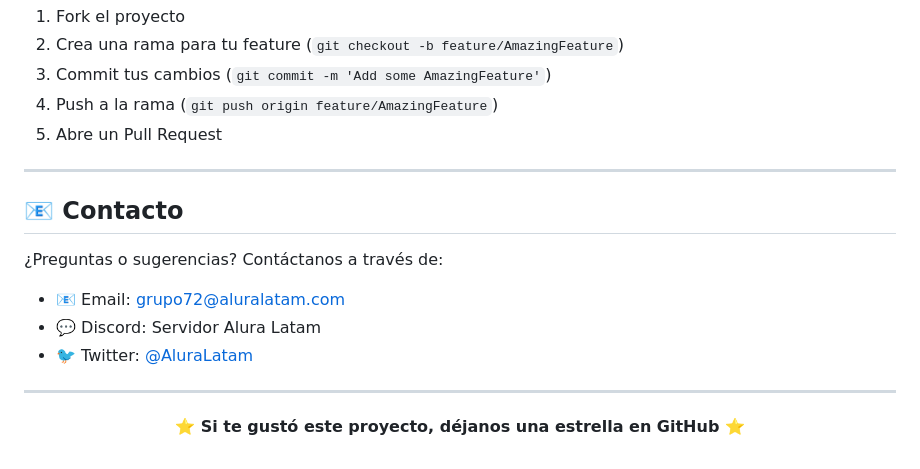
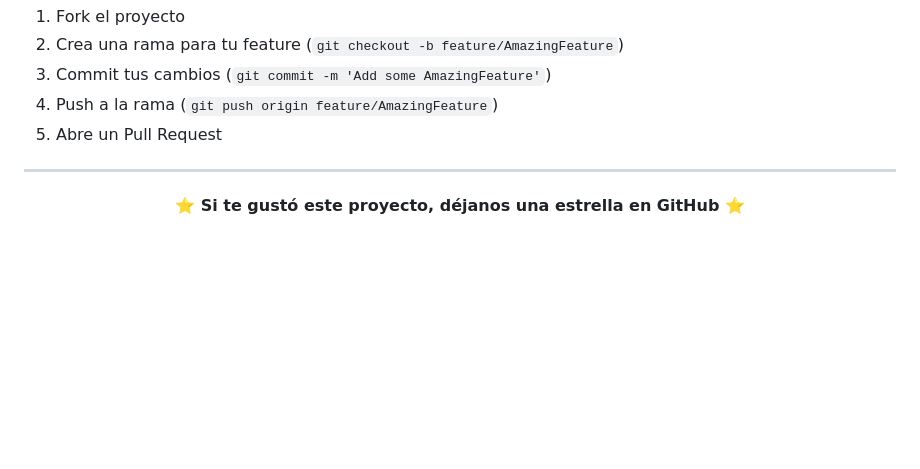
Before and after one commit to DonJulianCode/selector, a Markdown page: sentiment-api-readme.md, the part around the change. Rendered like a GitHub page; blank space fills up the shorter version.

```diff
--- a/sentiment-api-readme.md
+++ b/sentiment-api-readme.md
@@ -237,17 +237,6 @@ Las contribuciones son bienvenidas. Por favor:
 5. Abre un Pull Request
 
 ---
-
-## 📧 Contacto
-
-¿Preguntas o sugerencias? Contáctanos a través de:
-
-- 📧 Email: grupo72@aluralatam.com
-- 💬 Discord: Servidor Alura Latam
-- 🐦 Twitter: [@AluraLatam](https://twitter.com/aluralatam)
-
----
-
 <div align="center">
 
 **⭐ Si te gustó este proyecto, déjanos una estrella en GitHub ⭐**
```
